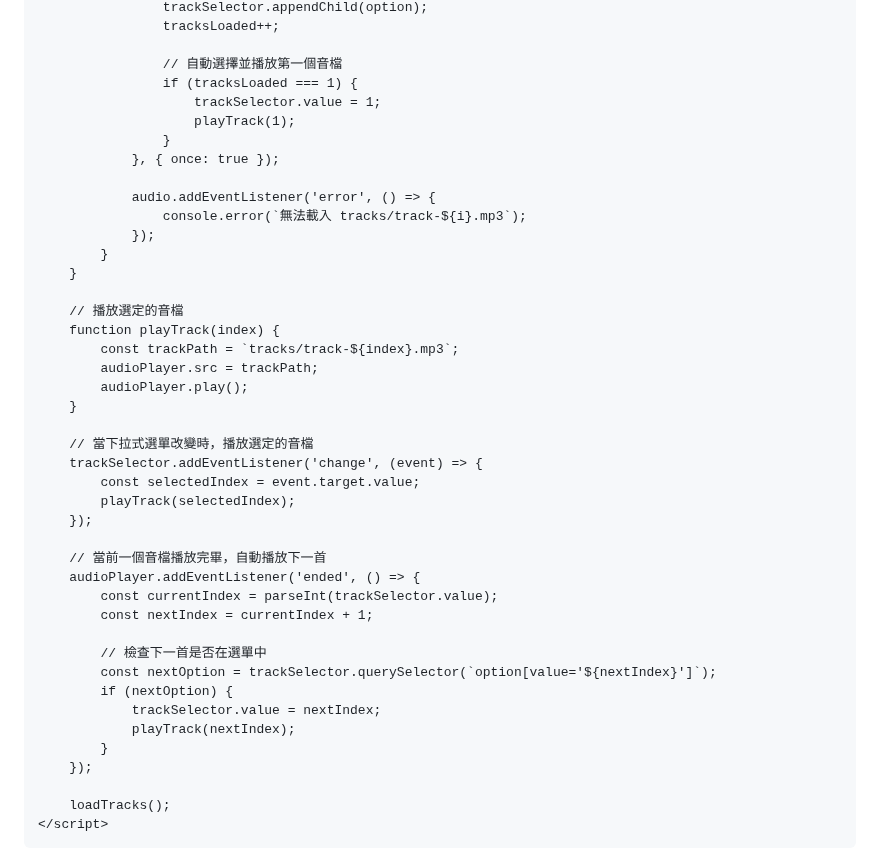
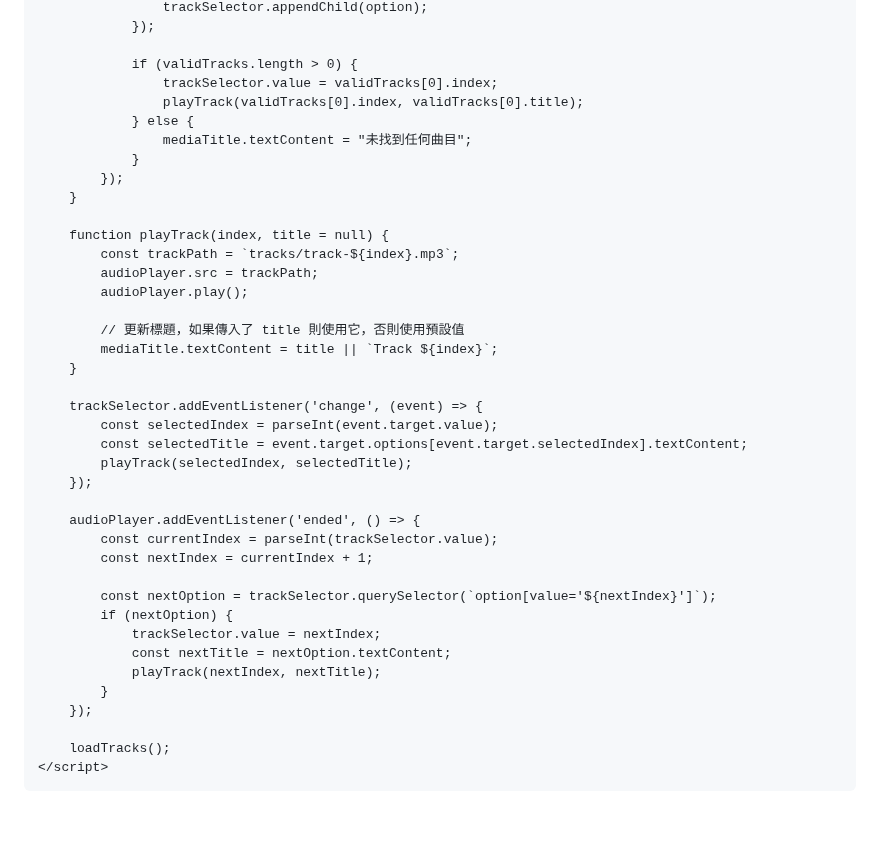
Before and after one commit to chengwei905/HAOS_Music, a Markdown page: docs/README.md, the part around one of its changes. Drawn GitHub-style; blank space fills up the shorter version.

```diff
--- a/docs/README.md
+++ b/docs/README.md
@@ -59,42 +99,39 @@
                     trackSelector.appendChild(option);
-                    tracksLoaded++;
+                });
 
-                    // 自動選擇並播放第一個音檔
-                    if (tracksLoaded === 1) {
-                        trackSelector.value = 1;
-                        playTrack(1);
-                    }
-                }, { once: true });
-
-                audio.addEventListener('error', () => {
-                    console.error(`無法載入 tracks/track-${i}.mp3`);
-                });
-            }
+                if (validTracks.length > 0) {
+                    trackSelector.value = validTracks[0].index;
+                    playTrack(validTracks[0].index, validTracks[0].title);
+                } else {
+                    mediaTitle.textContent = "未找到任何曲目";
+                }
+            });
         }
 
-        // 播放選定的音檔
-        function playTrack(index) {
+        function playTrack(index, title = null) {
             const trackPath = `tracks/track-${index}.mp3`;
             audioPlayer.src = trackPath;
             audioPlayer.play();
+
+            // 更新標題，如果傳入了 title 則使用它，否則使用預設值
+            mediaTitle.textContent = title || `Track ${index}`;
         }
 
-        // 當下拉式選單改變時，播放選定的音檔
         trackSelector.addEventListener('change', (event) => {
-            const selectedIndex = event.target.value;
-            playTrack(selectedIndex);
+            const selectedIndex = parseInt(event.target.value);
+            const selectedTitle = event.target.options[event.target.selectedIndex].textContent;
+            playTrack(selectedIndex, selectedTitle);
         });
 
-        // 當前一個音檔播放完畢，自動播放下一首
         audioPlayer.addEventListener('ended', () => {
             const currentIndex = parseInt(trackSelector.value);
             const nextIndex = currentIndex + 1;
 
-            // 檢查下一首是否在選單中
             const nextOption = trackSelector.querySelector(`option[value='${nextIndex}']`);
             if (nextOption) {
                 trackSelector.value = nextIndex;
-                playTrack(nextIndex);
+                const nextTitle = nextOption.textContent;
+                playTrack(nextIndex, nextTitle);
             }
         });
 
```
Also changed, not shown: other parts of docs/README.md (+51 -11 lines).
